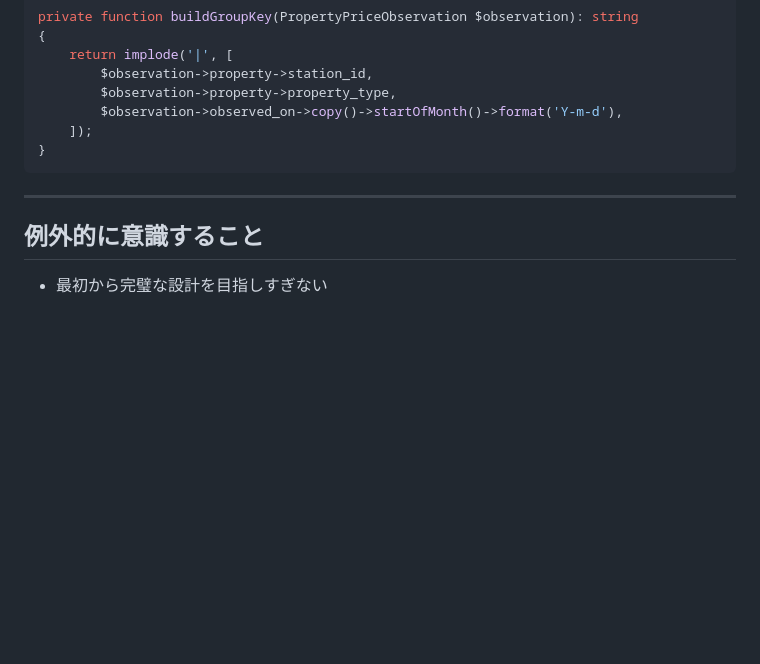
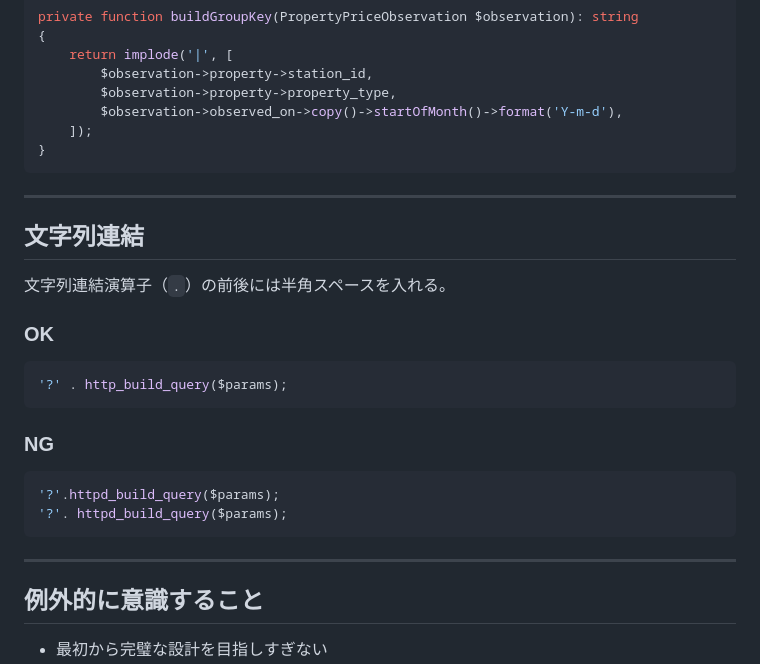
Before and after one commit to TakiguchiYukinori1023/real-estate-market-analyzer, a Markdown page: docs/coding-guidelines.md, the part around the change. Rendered like a GitHub page; blank space fills up the shorter version.

Commit message:
docs: コーディング規約に文字列連結ルールを追加

````diff
--- a/docs/coding-guidelines.md
+++ b/docs/coding-guidelines.md
@@ -630,6 +630,23 @@ private function buildGroupKey(PropertyPriceObservation $observation): string
 
 ---
 
+## 文字列連結
+
+文字列連結演算子（`.`）の前後には半角スペースを入れる。
+
+### OK
+```php
+'?' . http_build_query($params);
+```
+
+### NG
+```php
+'?'.httpd_build_query($params);
+'?'. httpd_build_query($params);
+```
+
+---
+
 ## 例外的に意識すること
 
 - 最初から完璧な設計を目指しすぎない
````
